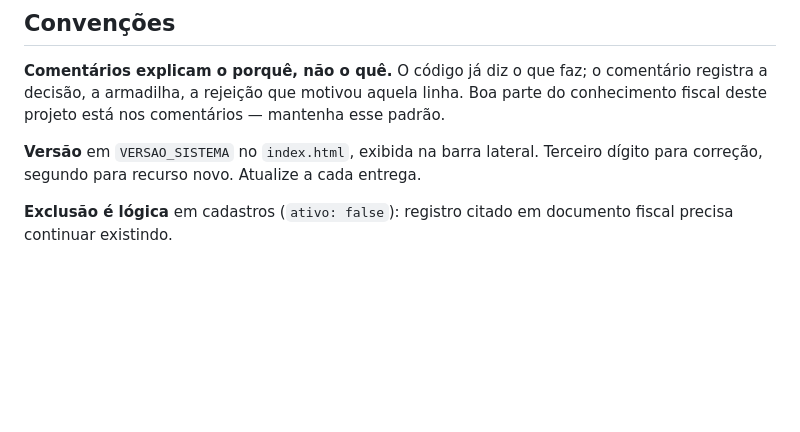
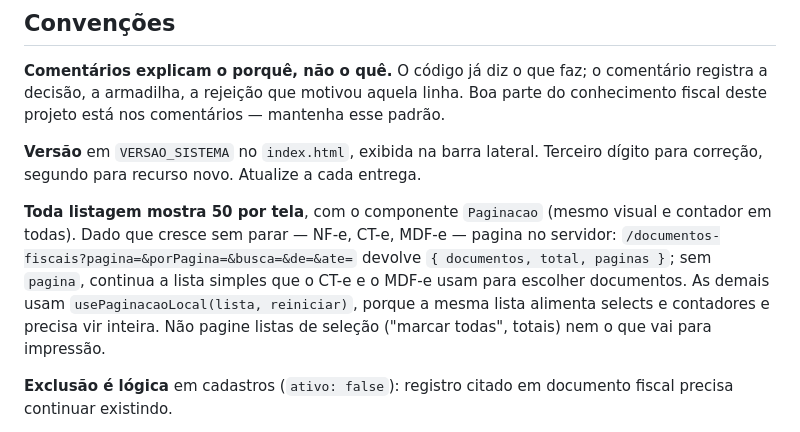
Before and after one commit to grupobionorte/erp, a Markdown page: CLAUDE.md, the part around the change. Rendered like a GitHub page; blank space fills up the shorter version.

Commit message:
CLAUDE.md: convenção de 50 por tela nas listagens
Co-Authored-By: Claude Opus 5.5 <noreply@anthropic.com>

```diff
--- a/CLAUDE.md
+++ b/CLAUDE.md
@@ -187,6 +187,15 @@ mantenha esse padrão.
 Terceiro dígito para correção, segundo para recurso novo. Atualize a cada
 entrega.
 
+**Toda listagem mostra 50 por tela**, com o componente `Paginacao` (mesmo
+visual e contador em todas). Dado que cresce sem parar — NF-e, CT-e, MDF-e —
+pagina no servidor: `/documentos-fiscais?pagina=&porPagina=&busca=&de=&ate=`
+devolve `{ documentos, total, paginas }`; sem `pagina`, continua a lista
+simples que o CT-e e o MDF-e usam para escolher documentos. As demais usam
+`usePaginacaoLocal(lista, reiniciar)`, porque a mesma lista alimenta selects
+e contadores e precisa vir inteira. Não pagine listas de seleção ("marcar
+todas", totais) nem o que vai para impressão.
+
 **Exclusão é lógica** em cadastros (`ativo: false`): registro citado em
 documento fiscal precisa continuar existindo.
 
```
